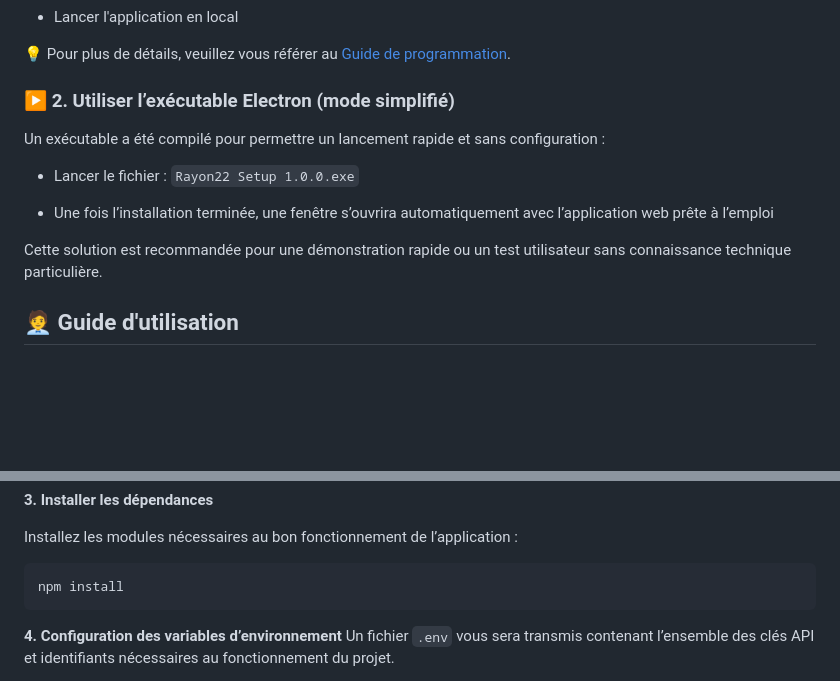
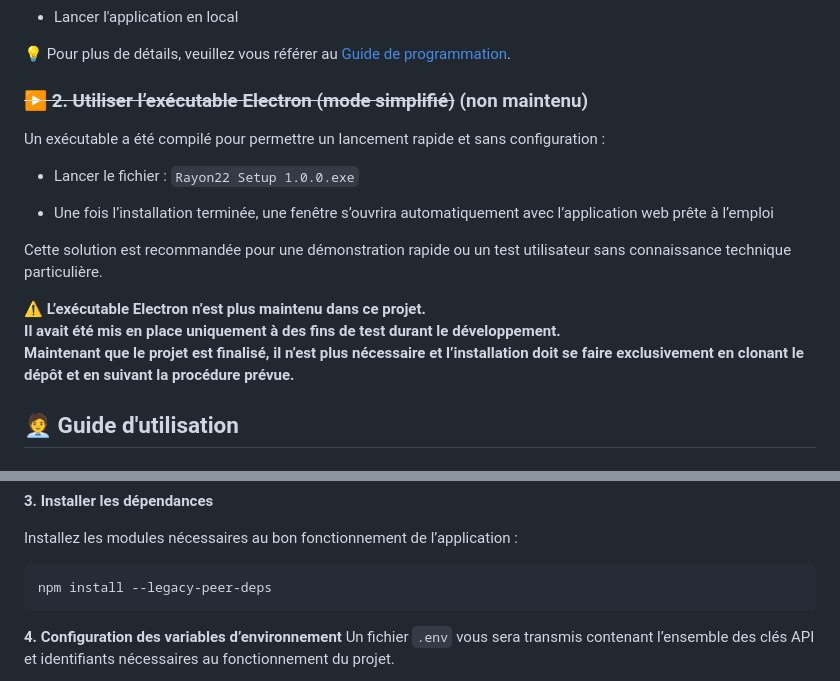
Before and after one commit to ba-22-hub/rayon22-ba22, a Markdown page: README.md, 2 parts joined by grey strips. Rendered like a GitHub page; blank space fills up the shorter version.

````diff
--- a/README.md
+++ b/README.md
@@ -43,7 +43,7 @@ Vous pouvez :
 
 💡 Pour plus de détails, veuillez vous référer au [Guide de programmation](#guide-de-programmation).
 
-### ▶️ 2. Utiliser l’exécutable Electron (mode simplifié)
+### ~~▶️ 2. Utiliser l’exécutable Electron (mode simplifié)~~ (non maintenu)
 
 Un exécutable a été compilé pour permettre un lancement rapide et sans configuration :
 
@@ -52,6 +52,10 @@ Un exécutable a été compilé pour permettre un lancement rapide et sans confi
 - Une fois l’installation terminée, une fenêtre s’ouvrira automatiquement avec l’application web prête à l’emploi
 
 Cette solution est recommandée pour une démonstration rapide ou un test utilisateur sans connaissance technique particulière.
+
+⚠️ **L’exécutable Electron n’est plus maintenu dans ce projet.
+Il avait été mis en place uniquement à des fins de test durant le développement.
+Maintenant que le projet est finalisé, il n’est plus nécessaire et l’installation doit se faire exclusivement en clonant le dépôt et en suivant la procédure prévue.**
 
 ## 🧑‍💼 Guide d'utilisation
 
@@ -170,7 +174,7 @@ git clone git@github.com:dallatIkes/rayon22.git
 
 Installez les modules nécessaires au bon fonctionnement de l’application :
 ```bash
-npm install
+npm install --legacy-peer-deps
 ```
 
 **4. Configuration des variables d’environnement**
````
Also changed, not shown: other parts of README.md (+1 -1 lines).
